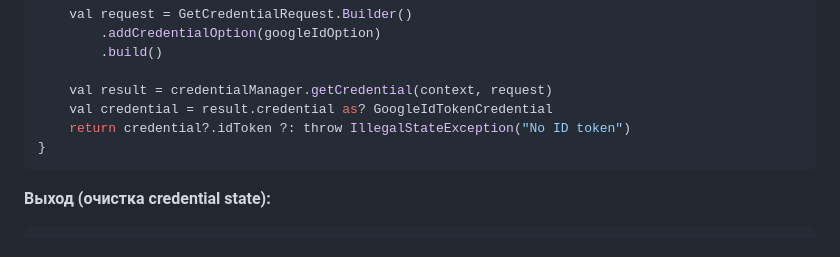
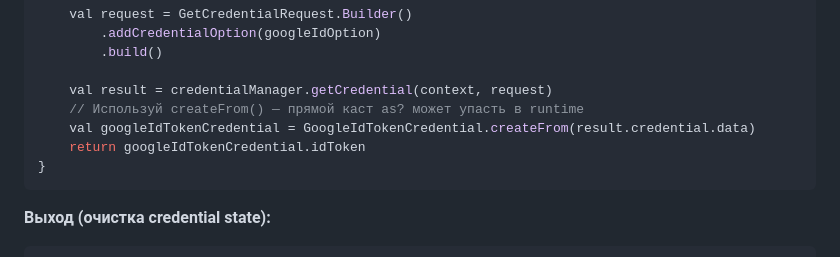
Before and after one commit to ATelbay/money_manager, a Markdown page: .claude/skills/firebase-auth.md, the part around the change. GitHub-like rendering.

````diff
--- a/.claude/skills/firebase-auth.md
+++ b/.claude/skills/firebase-auth.md
@@ -67,8 +67,9 @@ suspend fun signInWithGoogle(context: Context): String {
         .build()
 
     val result = credentialManager.getCredential(context, request)
-    val credential = result.credential as? GoogleIdTokenCredential
-    return credential?.idToken ?: throw IllegalStateException("No ID token")
+    // Используй createFrom() — прямой каст as? может упасть в runtime
+    val googleIdTokenCredential = GoogleIdTokenCredential.createFrom(result.credential.data)
+    return googleIdTokenCredential.idToken
 }
 ```
 
````
Also changed, not shown: .claude/skills/clean-architecture-feature-scaffold.md (+7 -1 lines), CLAUDE.md (+0 -4 lines).
